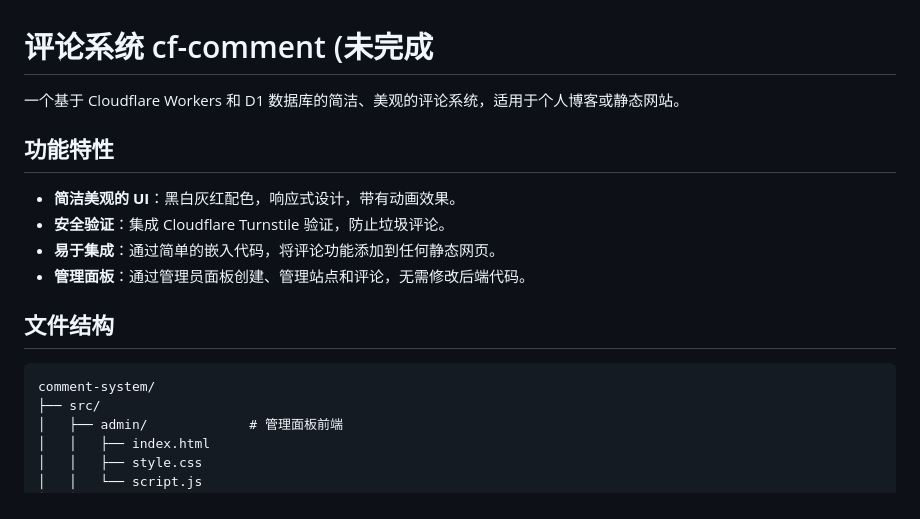
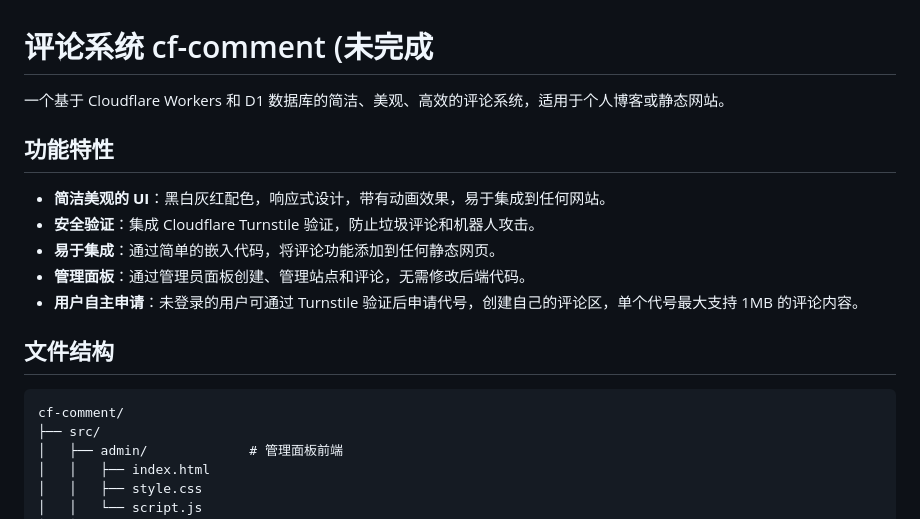
Before and after one commit to joyance-professional/cf-comment, a Markdown page: README-cn.md, the part around the change printed below. Rendered like a GitHub page.

````diff
--- a/README-cn.md
+++ b/README-cn.md
@@ -1,18 +1,19 @@
 # 评论系统 cf-comment (未完成
 
-一个基于 Cloudflare Workers 和 D1 数据库的简洁、美观的评论系统，适用于个人博客或静态网站。
+一个基于 Cloudflare Workers 和 D1 数据库的简洁、美观、高效的评论系统，适用于个人博客或静态网站。
 
 ## 功能特性
 
-- **简洁美观的 UI**：黑白灰红配色，响应式设计，带有动画效果。
-- **安全验证**：集成 Cloudflare Turnstile 验证，防止垃圾评论。
+- **简洁美观的 UI**：黑白灰红配色，响应式设计，带有动画效果，易于集成到任何网站。
+- **安全验证**：集成 Cloudflare Turnstile 验证，防止垃圾评论和机器人攻击。
 - **易于集成**：通过简单的嵌入代码，将评论功能添加到任何静态网页。
 - **管理面板**：通过管理员面板创建、管理站点和评论，无需修改后端代码。
+- **用户自主申请**：未登录的用户可通过 Turnstile 验证后申请代号，创建自己的评论区，单个代号最大支持 1MB 的评论内容。
 
 ## 文件结构
 
 ```
-comment-system/
+cf-comment/
 ├── src/
 │   ├── admin/             # 管理面板前端
 │   │   ├── index.html
````
Also changed, not shown: other parts of README-cn.md (+59 -30 lines).
